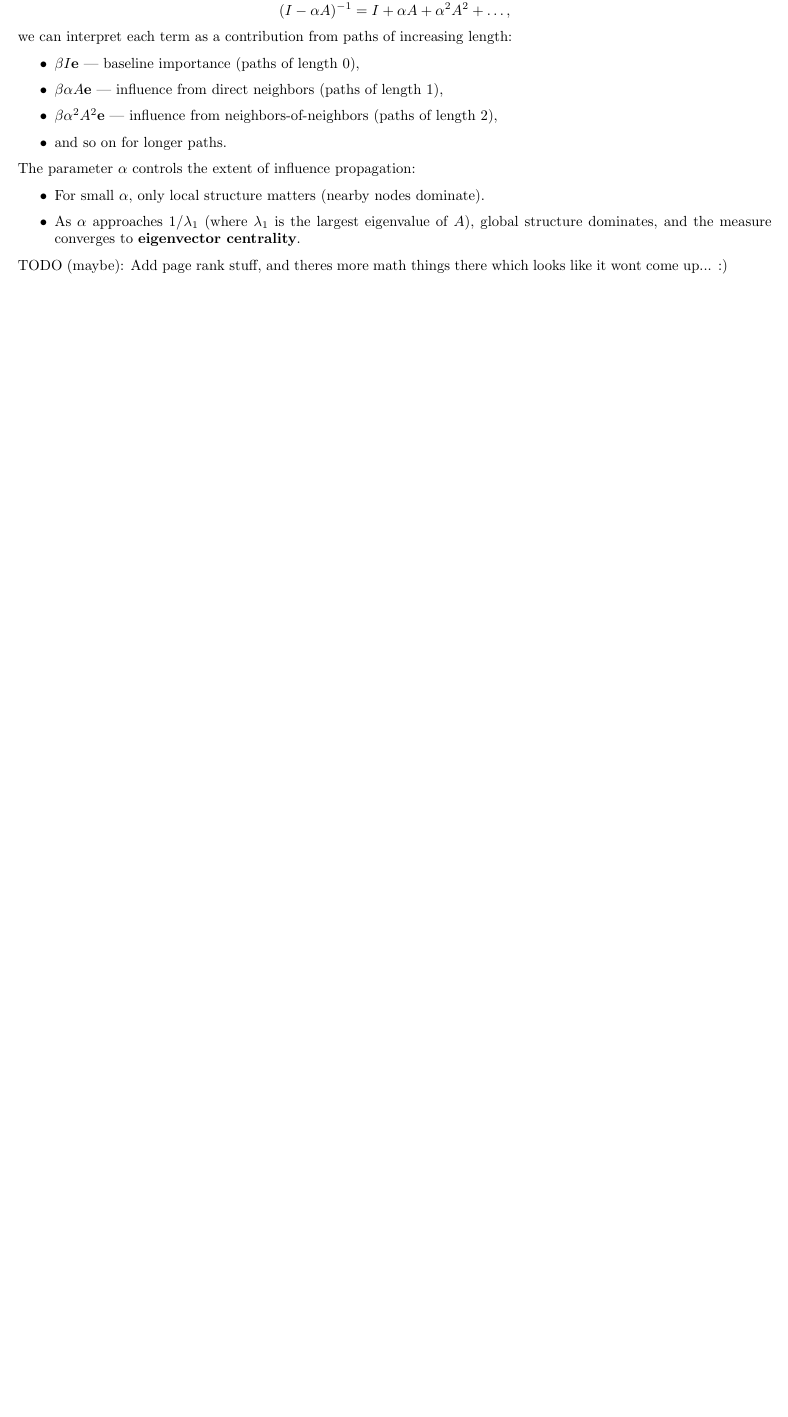
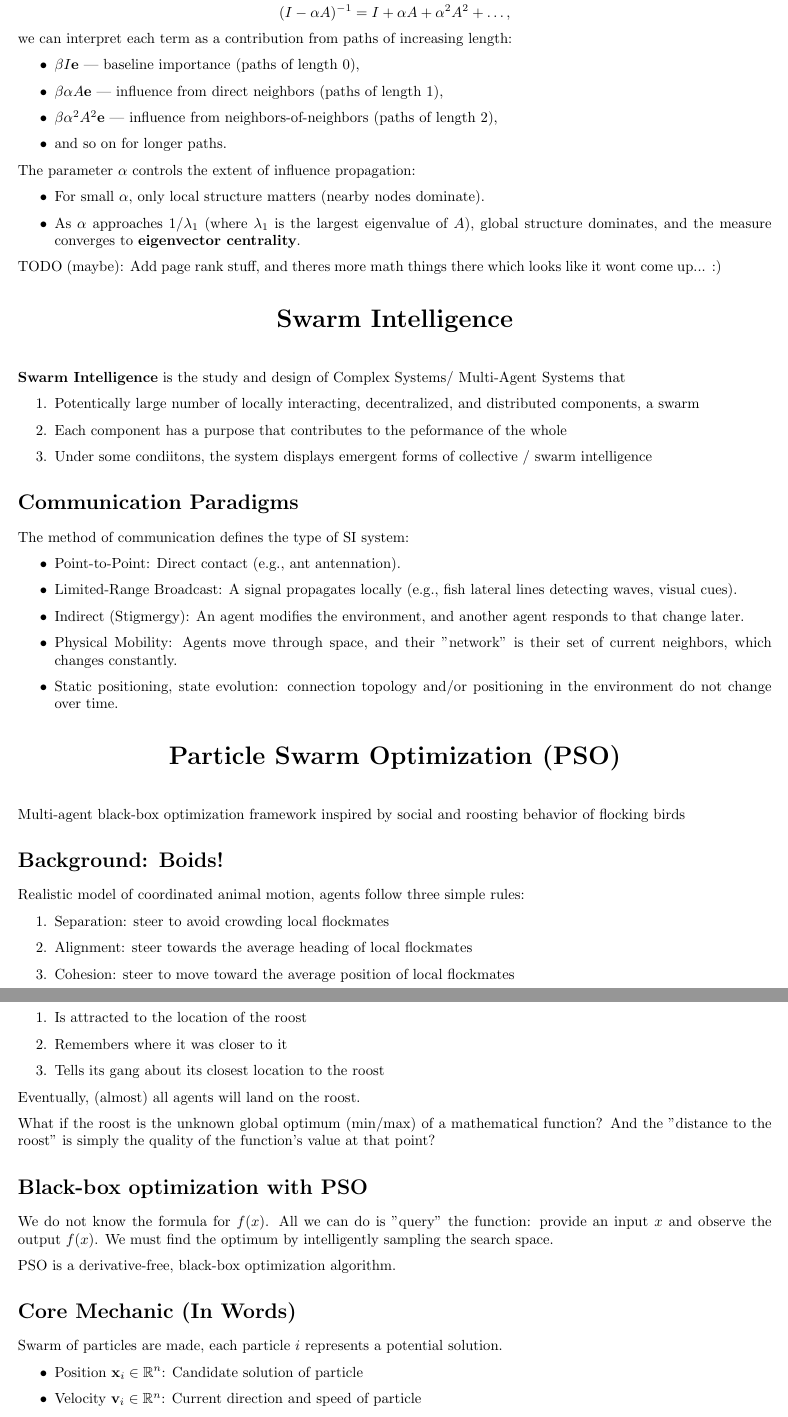
Before and after one commit to sal0-h/collective_intelligence_notes, a LaTeX thesis (notes.tex, which reads chapters/pso.tex, chapters/swarm_intelligence.tex): part of page 17 of 17 before the commit and two parts of pages 15 and 16 of 16 after it, the two joined at a grey line, cut so that both start at the same text, the shorter picture padded with empty space. Compiled offline with pdfLaTeX.

Commit message:
Add chapters on Particle Swarm Optimization and Swarm Intelligence; update notes.tex to include new chapters

```diff
--- /dev/null
+++ b/chapters/pso.tex
@@ -0,0 +1,44 @@
+\chapter*{Particle Swarm Optimization (PSO)}
+
+Multi-agent black-box optimization framework inspired by
+social and roosting behavior of flocking birds
+
+\section*{Background: Boids!}
+
+Realistic model of coordinated animal motion, agents follow three simple rules:
+\begin{enumerate}
+    \item Separation: steer to avoid crowding local flockmates
+    \item Alignment: steer towards the average heading of local flockmates
+    \item Cohesion: steer to move toward the average position of local flockmates
+\end{enumerate}
+
+Later, a \textbf{roost} was added. An attraction point in a simplified
+Boids-like simulation, such that each agent
+
+\begin{enumerate}
+    \item Is attracted to the location of the roost
+    \item Remembers where it was closer to it
+    \item Tells its gang about its closest location to the roost
+\end{enumerate}
+
+Eventually, (almost) all agents will land on the roost.
+
+What if the roost is the unknown global optimum (min/max) of a mathematical
+function? And the "distance to the roost" is simply the quality of the function's value at that point?
+
+\section*{Black-box optimization with PSO}
+
+We do not know the formula for $f(x)$. All we can do is
+"query" the function: provide an input $x$ and observe the output $f(x)$.
+We must find the optimum by intelligently sampling the search space.
+
+PSO is a derivative-free, black-box optimization algorithm.
+
+\section*{Core Mechanic (In Words)}
+
+Swarm of particles are made, each particle $i$ represents a potential solution.
+
+\begin{itemize}
+    \item Position $\xx_i \in \Rn$: Candidate solution of particle
+    \item Velocity $\vv_i \in \Rn$: Current direction and speed of particle
+\end{itemize}
--- /dev/null
+++ b/chapters/swarm_intelligence.tex
@@ -0,0 +1,26 @@
+\chapter*{Swarm Intelligence}
+
+\textbf{Swarm Intelligence} is the study and design of Complex Systems/
+Multi-Agent Systems that
+\begin{enumerate}
+    \item Potentically large number of locally interacting, decentralized,
+    and distributed components, a swarm
+    \item Each component has a purpose that contributes to the peformance of
+    the whole
+    \item Under some condiitons, the system displays emergent forms of
+    collective / swarm intelligence
+\end{enumerate}
+
+\section*{Communication Paradigms}
+
+The method of communication defines the type of SI system:
+
+\begin{itemize}
+    \item Point-to-Point: Direct contact (e.g., ant antennation).
+    \item Limited-Range Broadcast: A signal propagates locally (e.g., fish lateral lines detecting waves, visual cues).
+    \item Indirect (Stigmergy): An agent modifies the environment, and another agent responds to that change later.
+    \item Physical Mobility: Agents move through space,
+    and their "network" is their set of current neighbors, which changes constantly.
+    \item Static positioning, state evolution: connection topology and/or
+    positioning in the environment do not change over time.
+\end{itemize}
--- a/notes.tex
+++ b/notes.tex
@@ -1,4 +1,4 @@
-\documentclass{report}
+\documentclass[openany]{report}
 \usepackage[parfill]{parskip} % Replaces \setlength{\parindent}{0pt}
 \usepackage{hyperref} % For clickable links and bookmarks
 \usepackage{bookmark}
```
Also changed, not shown: notes.pdf, chapters/pso.tex (38 more changed lines), notes.tex (25 more changed lines).
